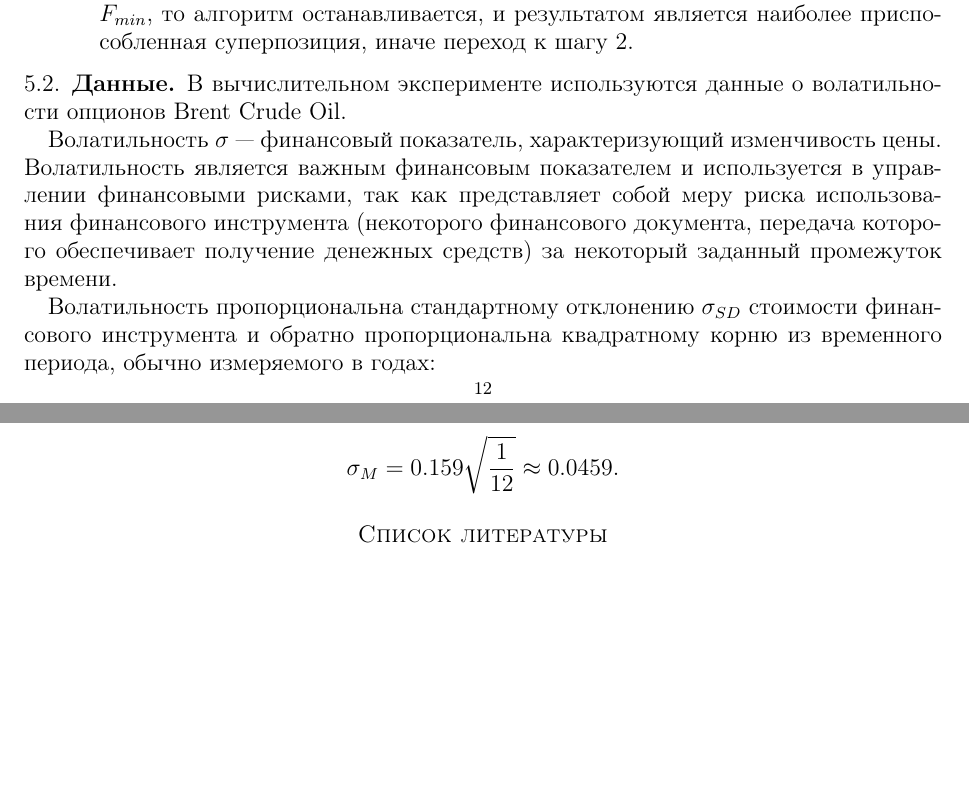
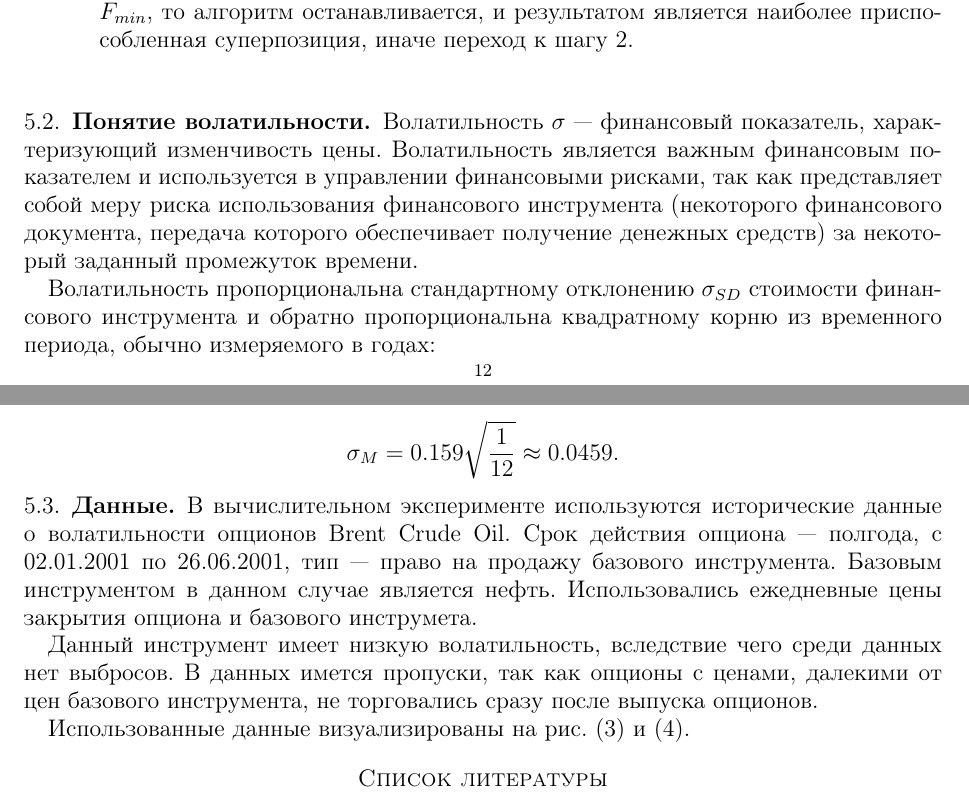
Before and after one commit to 0xd34df00d/gennl, a LaTeX paper (docs/Rudoy2012Generation.tex): two parts of pages 12 and 13 of 14 before the commit and two parts of pages 12 and 13 of 15 after it, joined at a grey line, cut so that both start at the same text, the shorter picture padded with empty space. The pictures show the PDF file docs/Rudoy2012Generation.pdf that the author committed with the source.

Commit message:
Updated docs (describe more data).

```diff
--- a/docs/Rudoy2012Generation.tex
+++ b/docs/Rudoy2012Generation.tex
@@ -49,7 +49,7 @@
   теоретическое обоснование. В вычислительном эксперименте приводятся
   результаты для задачи моделирования волатильности опционов.
 \end{abstract}
-\keywords{Символьная регрессия, индуктивное порождение нелинейных моделей}
+\keywords{Символьная регрессия, нелинейные модели, индуктивное порождение нелинейных моделей, волатильность опционов}
 
 \maketitle
 
@@ -759,3 +760,4 @@ $\lambda = \lambda_i$ и $\lambda = \frac{\lambda_i}{\nu}$. В случае,
 	переход к шагу $2$.
 \end{enumerate}
 
+\subsection{Понятие волатильности}
@@ -800,3 +798,20 @@ $0.01$, а в году $252$ торговых дня, то волатильно
 \sigma_M = 0.159 \sqrt{\frac{1}{12}} \approx 0.0459.
 \]
 
+\subsection{Данные}
+
+В вычислительном эксперименте используются исторические данные о
+волатильности опционов Brent Crude Oil. Срок действия опциона --- полгода,
+с 02.01.2001 по 26.06.2001, тип --- право на продажу базового инструмента.
+Базовым инструментом в данном случае является нефть. Использовались
+ежедневные цены закрытия опциона и базового инструмета.
+
+Данный инструмент имеет низкую волатильность, вследствие чего среди данных
+нет выбросов. В данных имется пропуски, так как опционы с ценами, далекими
+от цен базового инструмента, не торговались сразу после выпуска опционов.
+
+Использованные данные визуализированы на рис. (\ref{fig:raw_data_1}) и
+(\ref{fig:raw_data_2}).
+
+\begin{figure}[h]
+  \includegraphics[scale=0.75,angle=-90]{figs/raw_data_1.eps}
```
Also changed, not shown: docs/Rudoy2012Generation.pdf, docs/figs/raw_data_1.eps (added), docs/figs/raw_data_2.eps (added), docs/Rudoy2012Generation.tex (17 more changed lines).
